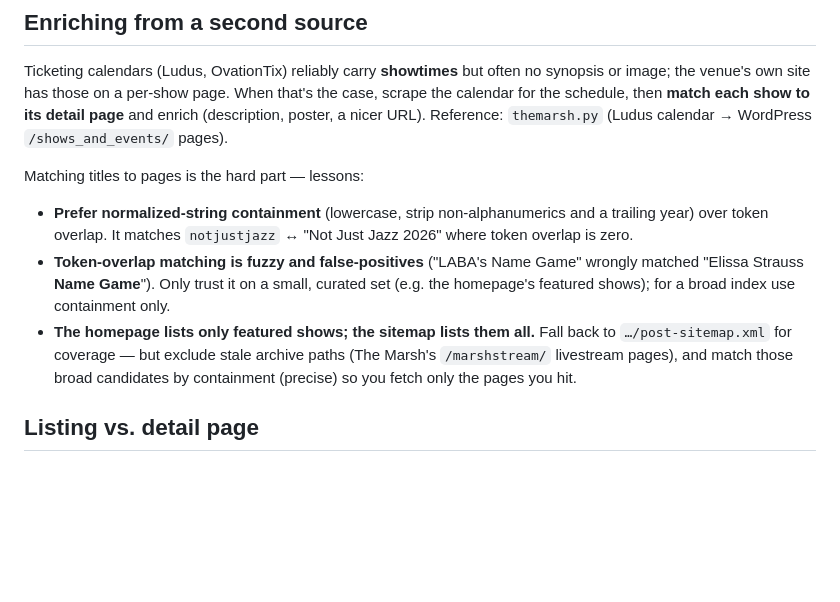
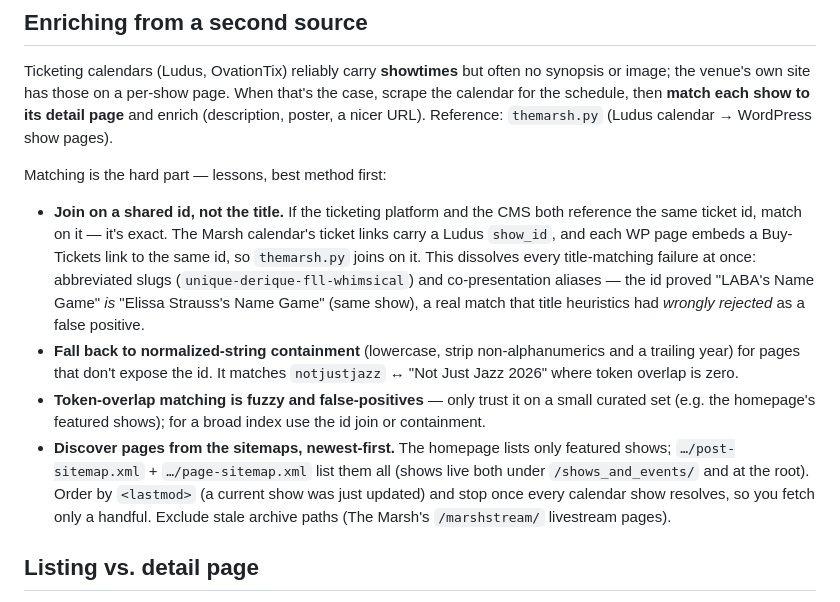
Before and after one commit to TheAdityaKedia/agora, a Markdown page: CONTRIBUTING.md, the part around the change. GitHub-like rendering; blank space fills up the shorter version.

Commit message:
docs(CONTRIBUTING): join on a shared ticket id, not the title
Lead the second-source matching lessons with the exact id join (Ludus show_id
shared between the calendar and the WP page), and correct the LABA example: the
id proved it a true co-presentation match that title heuristics wrongly
rejected. Note sitemap discovery is newest-first with early stop.

```diff
--- a/CONTRIBUTING.md
+++ b/CONTRIBUTING.md
@@ -167,21 +167,30 @@ Ticketing calendars (Ludus, OvationTix) reliably carry **showtimes** but often
 no synopsis or image; the venue's own site has those on a per-show page. When
 that's the case, scrape the calendar for the schedule, then **match each show
 to its detail page** and enrich (description, poster, a nicer URL). Reference:
-`themarsh.py` (Ludus calendar → WordPress `/shows_and_events/` pages).
+`themarsh.py` (Ludus calendar → WordPress show pages).
 
-Matching titles to pages is the hard part — lessons:
+Matching is the hard part — lessons, best method first:
 
-- **Prefer normalized-string containment** (lowercase, strip non-alphanumerics
-  and a trailing year) over token overlap. It matches `notjustjazz` ↔ "Not Just
-  Jazz 2026" where token overlap is zero.
-- **Token-overlap matching is fuzzy and false-positives** ("LABA's Name Game"
-  wrongly matched "Elissa Strauss **Name Game**"). Only trust it on a small,
-  curated set (e.g. the homepage's featured shows); for a broad index use
-  containment only.
-- **The homepage lists only featured shows; the sitemap lists them all.** Fall
-  back to `…/post-sitemap.xml` for coverage — but exclude stale archive paths
-  (The Marsh's `/marshstream/` livestream pages), and match those broad
-  candidates by containment (precise) so you fetch only the pages you hit.
+- **Join on a shared id, not the title.** If the ticketing platform and the CMS
+  both reference the same ticket id, match on it — it's exact. The Marsh
+  calendar's ticket links carry a Ludus `show_id`, and each WP page embeds a
+  Buy-Tickets link to the same id, so `themarsh.py` joins on it. This dissolves
+  every title-matching failure at once: abbreviated slugs
+  (`unique-derique-fll-whimsical`) and co-presentation aliases — the id proved
+  "LABA's Name Game" *is* "Elissa Strauss's Name Game" (same show), a real match
+  that title heuristics had *wrongly rejected* as a false positive.
+- **Fall back to normalized-string containment** (lowercase, strip
+  non-alphanumerics and a trailing year) for pages that don't expose the id.
+  It matches `notjustjazz` ↔ "Not Just Jazz 2026" where token overlap is zero.
+- **Token-overlap matching is fuzzy and false-positives** — only trust it on a
+  small curated set (e.g. the homepage's featured shows); for a broad index use
+  the id join or containment.
+- **Discover pages from the sitemaps, newest-first.** The homepage lists only
+  featured shows; `…/post-sitemap.xml` + `…/page-sitemap.xml` list them all
+  (shows live both under `/shows_and_events/` and at the root). Order by
+  `<lastmod>` (a current show was just updated) and stop once every calendar
+  show resolves, so you fetch only a handful. Exclude stale archive paths (The
+  Marsh's `/marshstream/` livestream pages).
 
 ## Listing vs. detail page
 
```
